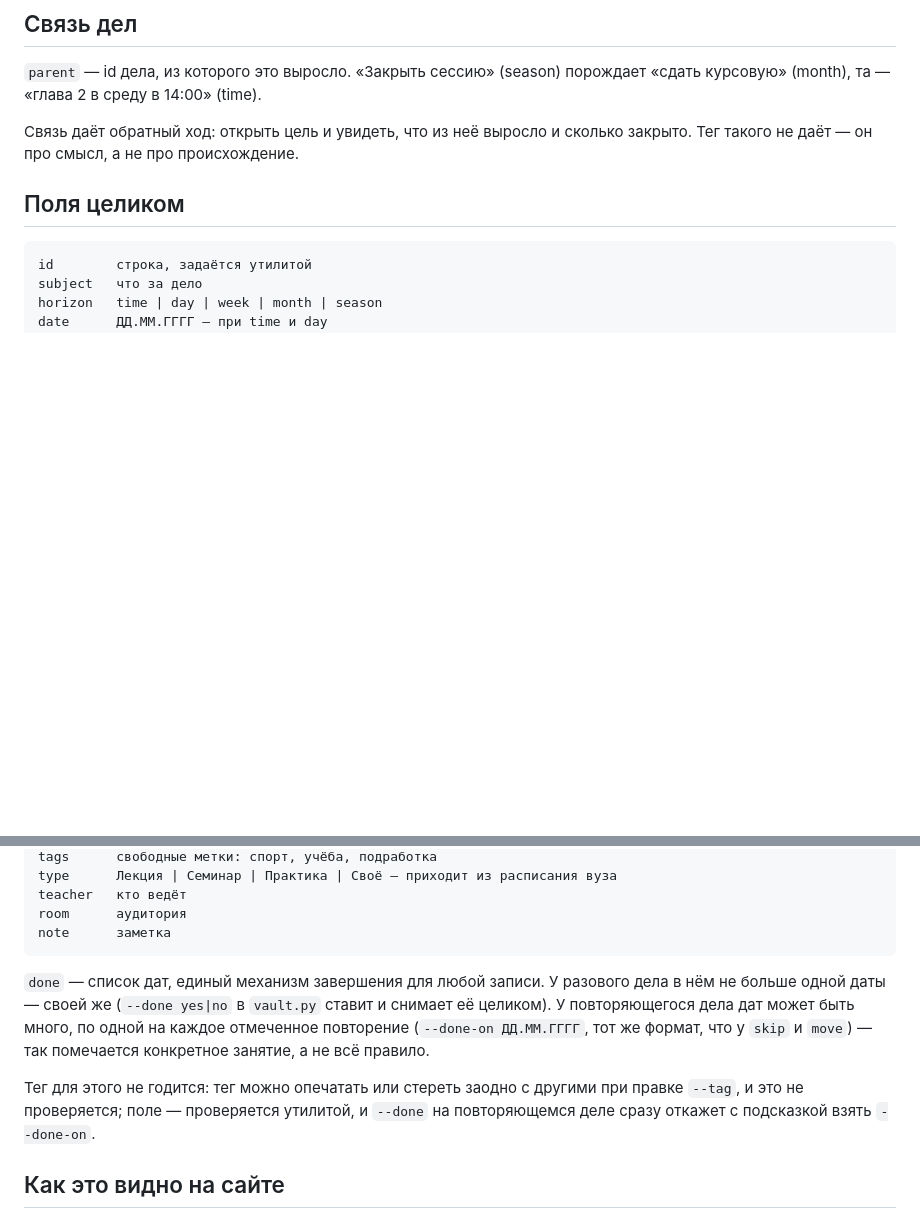
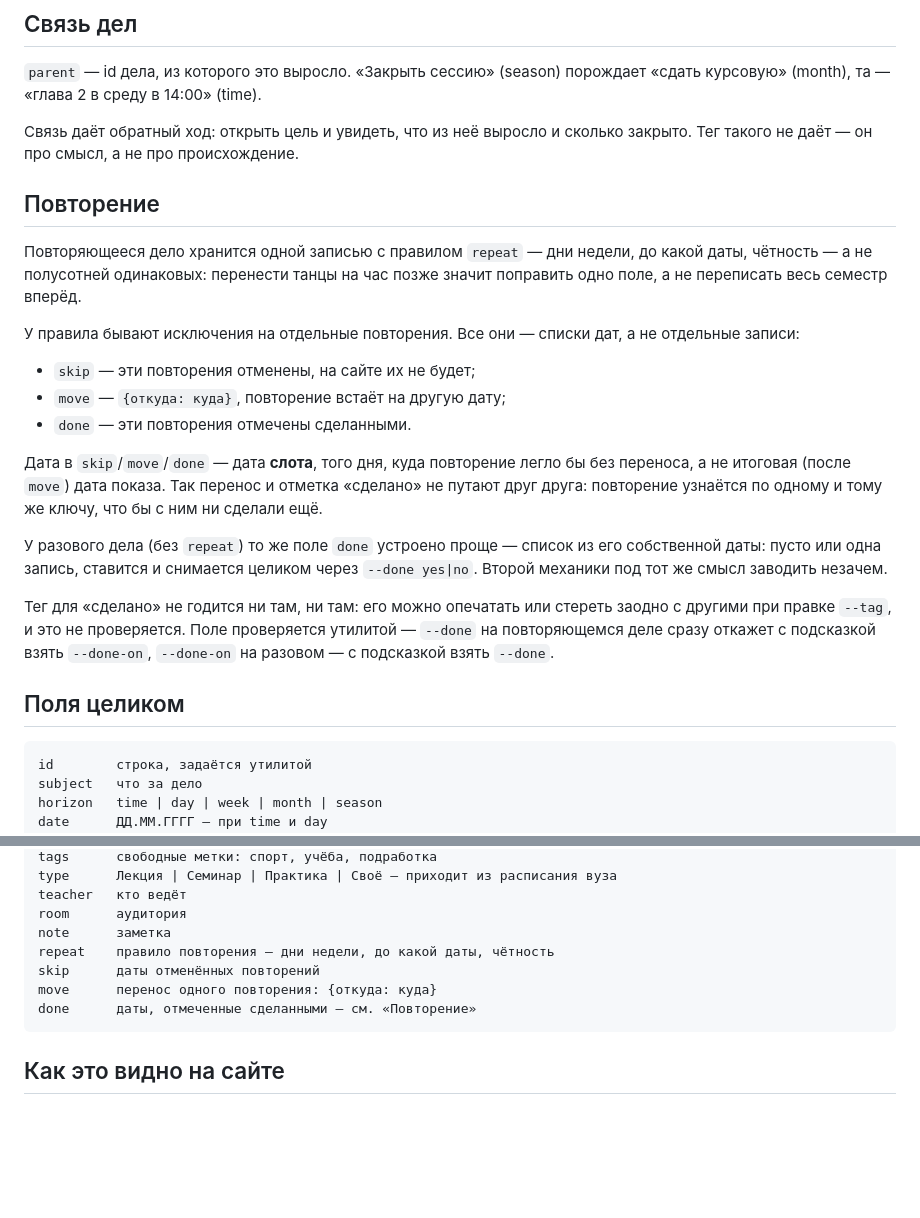
Before and after one commit to rediiskka/my-schedule, a Markdown page: docs/model.md, 2 parts joined by grey strips. Rendered like a GitHub page; blank space fills up the shorter version.

Commit message:
docs/model.md: раздел «Повторение» вместо разрозненной прозы
repeat/skip/move раньше нигде не объяснялись, done был пристроен прозой
после списка полей. Свёл в один раздел по образцу «Кто поставил время»,
список полей дополнил до полного.

Co-Authored-By: Claude Sonnet 5 <noreply@anthropic.com>
Claude-Session: https://claude.ai/code/session_0149eTzhNJs5EiWH7E3gLj5b

````diff
--- a/docs/model.md
+++ b/docs/model.md
@@ -48,6 +48,33 @@
 Связь даёт обратный ход: открыть цель и увидеть, что из неё выросло и сколько
 закрыто. Тег такого не даёт — он про смысл, а не про происхождение.
 
+## Повторение
+
+Повторяющееся дело хранится одной записью с правилом `repeat` — дни недели,
+до какой даты, чётность — а не полусотней одинаковых: перенести танцы на час
+позже значит поправить одно поле, а не переписать весь семестр вперёд.
+
+У правила бывают исключения на отдельные повторения. Все они — списки дат, а
+не отдельные записи:
+
+- `skip` — эти повторения отменены, на сайте их не будет;
+- `move` — `{откуда: куда}`, повторение встаёт на другую дату;
+- `done` — эти повторения отмечены сделанными.
+
+Дата в `skip`/`move`/`done` — дата **слота**, того дня, куда повторение легло
+бы без переноса, а не итоговая (после `move`) дата показа. Так перенос и
+отметка «сделано» не путают друг друга: повторение узнаётся по одному и тому
+же ключу, что бы с ним ни сделали ещё.
+
+У разового дела (без `repeat`) то же поле `done` устроено проще — список из
+его собственной даты: пусто или одна запись, ставится и снимается целиком
+через `--done yes|no`. Второй механики под тот же смысл заводить незачем.
+
+Тег для «сделано» не годится ни там, ни там: его можно опечатать или стереть
+заодно с другими при правке `--tag`, и это не проверяется. Поле проверяется
+утилитой — `--done` на повторяющемся деле сразу откажет с подсказкой взять
+`--done-on`, `--done-on` на разовом — с подсказкой взять `--done`.
+
 ## Поля целиком
 
 ```
@@ -65,17 +92,11 @@ type      Лекция | Семинар | Практика | Своё — при
 teacher   кто ведёт
 room      аудитория
 note      заметка
+repeat    правило повторения — дни недели, до какой даты, чётность
+skip      даты отменённых повторений
+move      перенос одного повторения: {откуда: куда}
+done      даты, отмеченные сделанными — см. «Повторение»
 ```
-
-`done` — список дат, единый механизм завершения для любой записи. У разового
-дела в нём не больше одной даты — своей же (`--done yes|no` в `vault.py`
-ставит и снимает её целиком). У повторяющегося дела дат может быть много, по
-одной на каждое отмеченное повторение (`--done-on ДД.ММ.ГГГГ`, тот же формат,
-что у `skip` и `move`) — так помечается конкретное занятие, а не всё правило.
-
-Тег для этого не годится: тег можно опечатать или стереть заодно с другими
-при правке `--tag`, и это не проверяется; поле — проверяется утилитой, и
-`--done` на повторяющемся деле сразу откажет с подсказкой взять `--done-on`.
 
 ## Как это видно на сайте
 
````
